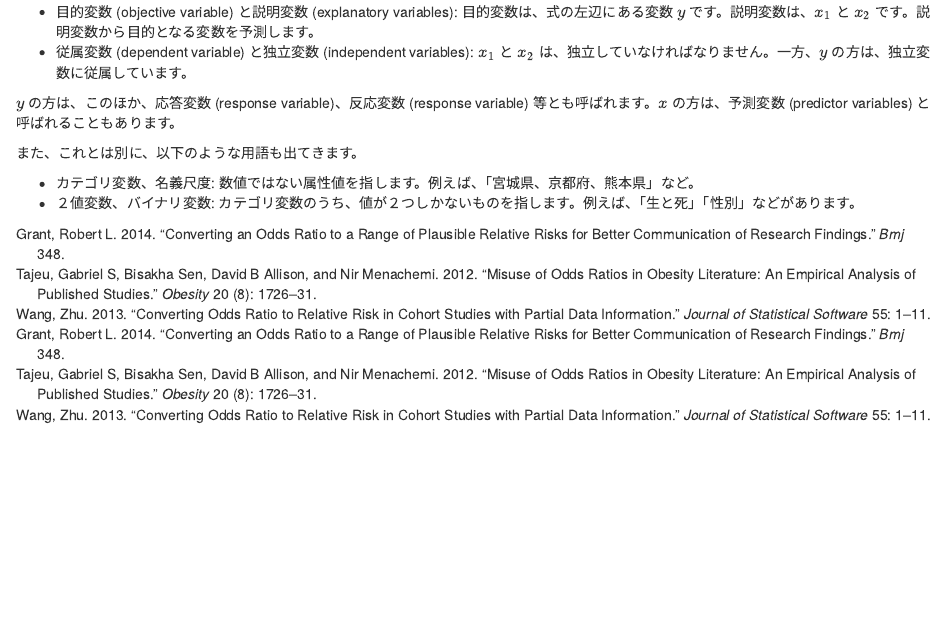
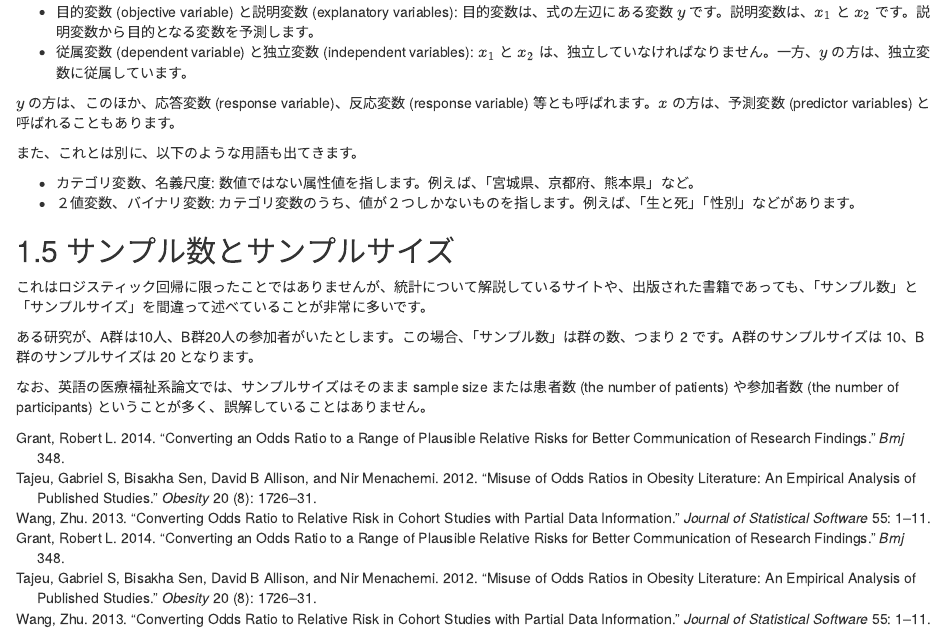
Before and after one commit to babayoshihiko/logisticreg, an R Markdown document (01-intro.Rmd): the page in a window 1100 px wide, from 1990 px down. Rendered offline with R 4.5, knitr and Pandoc, with nearby package versions; drawn as R Markdown's standard HTML page in place of the format the file asks for.

Commit message:
sample size

```diff
--- a/01-intro.Rmd
+++ b/01-intro.Rmd
@@ -120,3 +120,11 @@ $y$ の方は、このほか、応答変数 (response variable)、反応変数 (
 
 * カテゴリ変数、名義尺度: 数値ではない属性値を指します。例えば、「宮城県、京都府、熊本県」など。
 * ２値変数、バイナリ変数: カテゴリ変数のうち、値が２つしかないものを指します。例えば、「生と死」「性別」などがあります。
+
+## サンプル数とサンプルサイズ
+
+これはロジスティック回帰に限ったことではありませんが、統計について解説しているサイトや、出版された書籍であっても、「サンプル数」と「サンプルサイズ」を間違って述べていることが非常に多いです。
+
+ある研究が、A群は10人、B群20人の参加者がいたとします。この場合、「サンプル数」は群の数、つまり 2 です。A群のサンプルサイズは 10、B群のサンプルサイズは 20 となります。
+
+なお、英語の医療福祉系論文では、サンプルサイズはそのまま sample size または患者数 (the number of patients) や参加者数 (the number of participants) ということが多く、誤解していることはありません。
```
Also changed, not shown: 02-overview.Rmd (+1 -1 lines).
